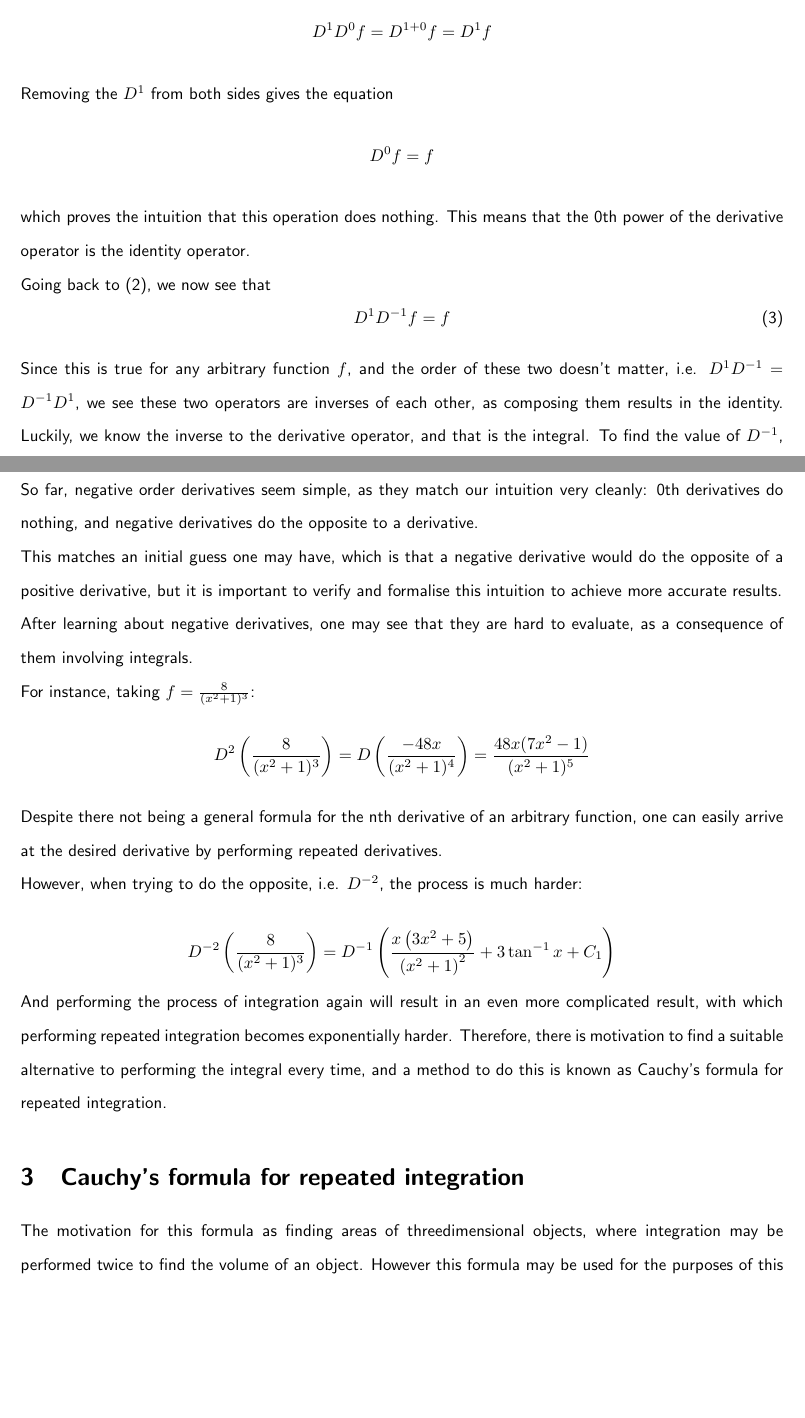
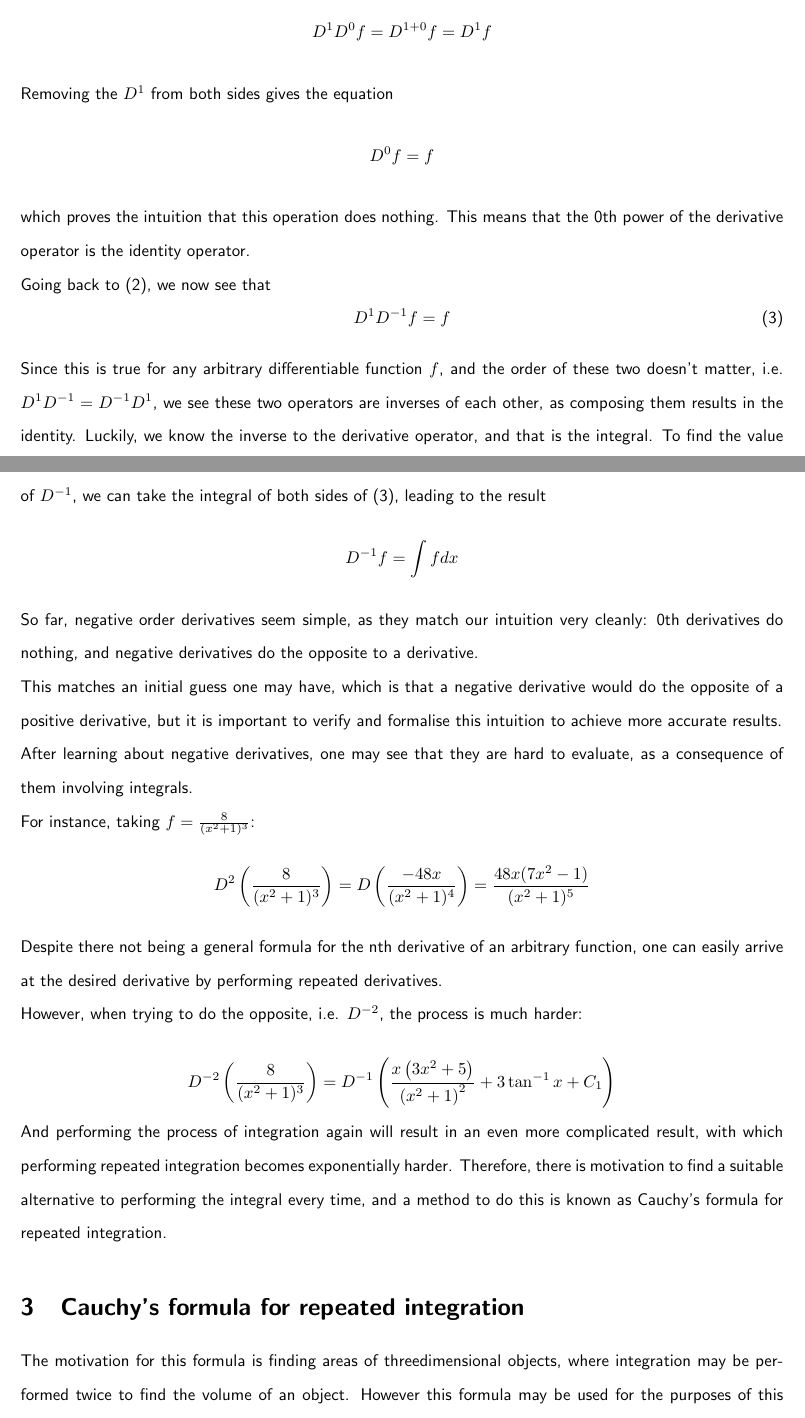
Before and after one commit to gooseboi/math-internal-assessment, a LaTeX document (internal.tex): two parts of pages 4 and 5 of 6, joined at a grey line, cut so that both start at the same text, the shorter picture padded with empty space. Compiled offline with pdfLaTeX.

Commit message:
make clear that these operations require f is differentiable
Also fix some spelling

```diff
--- a/internal.tex
+++ b/internal.tex
@@ -100,12 +100,12 @@ Going back to (\ref{inv_eq}), we now see that
 	\label{inv_eq_simplified}
 	D^1D^{-1} f = f
 \end{equation}
-Since this is true for any arbitrary function $f$, and the order of these two
-doesn't matter, i.e. $D^1D^{-1}=D^{-1}D^1$, we see these two operators are
-inverses of each other, as composing them results in the identity. Luckily, we
-know the inverse to the derivative operator, and that is the integral. To find
-the value of $D^{-1}$, we can take the integral of both sides of
-(\ref{inv_eq_simplified}), leading to the result
+Since this is true for any arbitrary differentiable function $f$, and the order
+of these two doesn't matter, i.e. $D^1D^{-1}=D^{-1}D^1$, we see these two
+operators are inverses of each other, as composing them results in the
+identity. Luckily, we know the inverse to the derivative operator, and that is
+the integral. To find the value of $D^{-1}$, we can take the integral of both
+sides of (\ref{inv_eq_simplified}), leading to the result
 $$
 D^{-1} f = \int f dx
 $$
@@ -148,7 +148,7 @@ known as Cauchy's formula for repeated integration.
 
 \section{Cauchy's formula for repeated integration}
 
-The motivation for this formula as finding areas of threedimensional objects,
+The motivation for this formula is finding areas of threedimensional objects,
 where integration may be performed twice to find the volume of an
 object. However this formula may be used for the purposes of this investigation.
 
```
Also changed, not shown: internal.tex (2 more changed lines).
